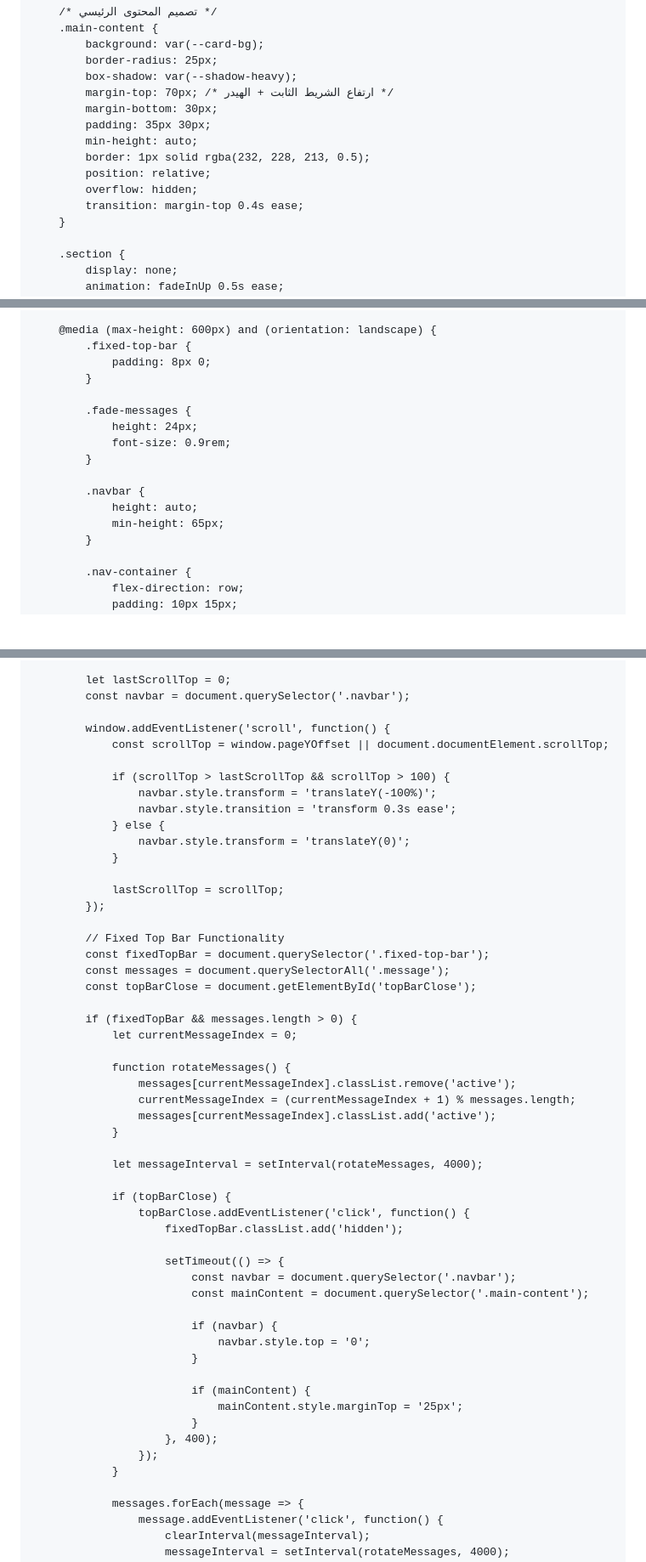
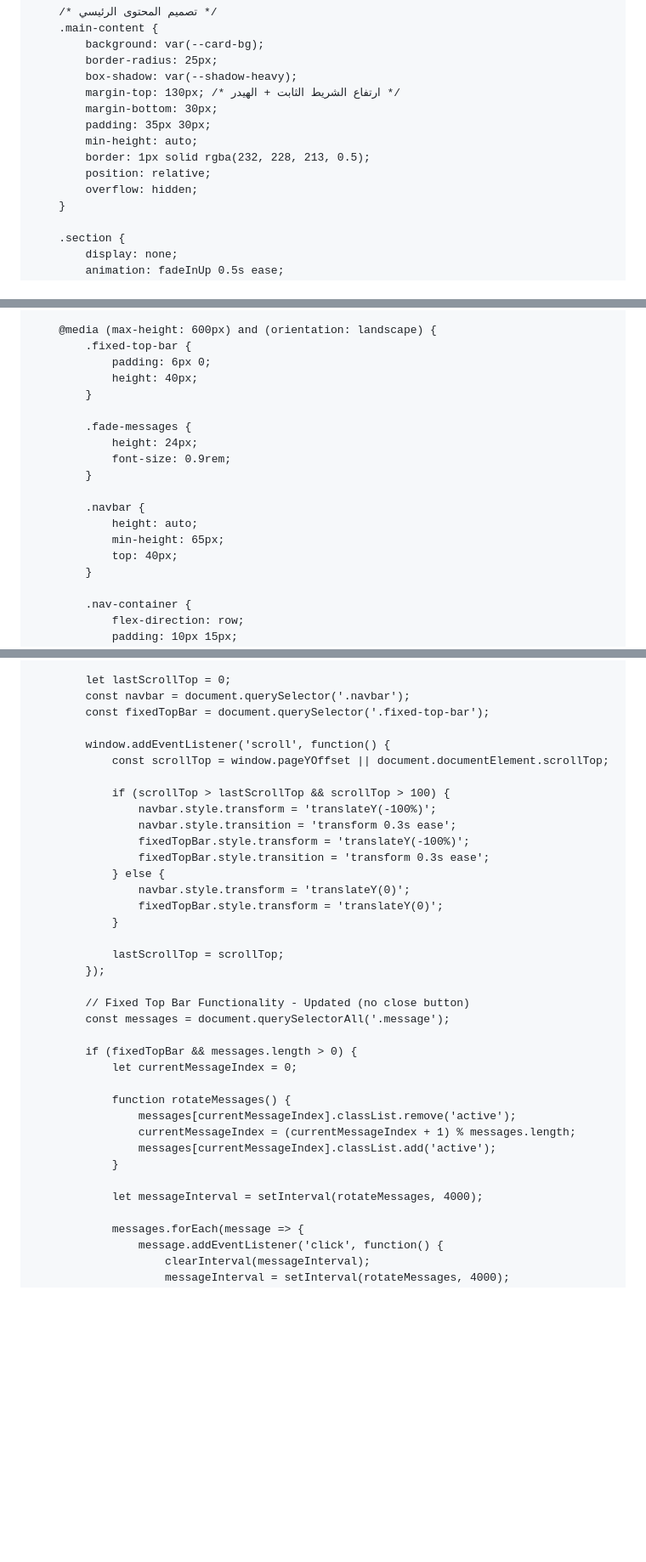
Before and after one commit to visionof2030-pixel/Print, a Markdown page: README.md, 3 parts joined by grey strips. Shown at 85% size. Drawn GitHub-style; blank space fills up the shorter version.

```diff
--- a/README.md
+++ b/README.md
@@ -293,14 +271,13 @@
             background: var(--card-bg);
             border-radius: 25px;
             box-shadow: var(--shadow-heavy);
-            margin-top: 70px; /* ارتفاع الشريط الثابت + الهيدر */
+            margin-top: 130px; /* ارتفاع الشريط الثابت + الهيدر */
             margin-bottom: 30px;
             padding: 35px 30px;
             min-height: auto;
             border: 1px solid rgba(232, 228, 213, 0.5);
             position: relative;
             overflow: hidden;
-            transition: margin-top 0.4s ease;
         }
 
         .section {
@@ -1449,7 +1429,8 @@
 
         @media (max-height: 600px) and (orientation: landscape) {
             .fixed-top-bar {
-                padding: 8px 0;
+                padding: 6px 0;
+                height: 40px;
             }
 
             .fade-messages {
@@ -1460,6 +1441,7 @@
             .navbar {
                 height: auto;
                 min-height: 65px;
+                top: 40px;
             }
 
             .nav-container {
@@ -2220,6 +2198,7 @@
 
             let lastScrollTop = 0;
             const navbar = document.querySelector('.navbar');
+            const fixedTopBar = document.querySelector('.fixed-top-bar');
 
             window.addEventListener('scroll', function() {
                 const scrollTop = window.pageYOffset || document.documentElement.scrollTop;
@@ -2227,17 +2206,18 @@
                 if (scrollTop > lastScrollTop && scrollTop > 100) {
                     navbar.style.transform = 'translateY(-100%)';
                     navbar.style.transition = 'transform 0.3s ease';
+                    fixedTopBar.style.transform = 'translateY(-100%)';
+                    fixedTopBar.style.transition = 'transform 0.3s ease';
                 } else {
                     navbar.style.transform = 'translateY(0)';
+                    fixedTopBar.style.transform = 'translateY(0)';
                 }
 
                 lastScrollTop = scrollTop;
             });
 
-            // Fixed Top Bar Functionality
-            const fixedTopBar = document.querySelector('.fixed-top-bar');
+            // Fixed Top Bar Functionality - Updated (no close button)
             const messages = document.querySelectorAll('.message');
-            const topBarClose = document.getElementById('topBarClose');
 
             if (fixedTopBar && messages.length > 0) {
                 let currentMessageIndex = 0;
@@ -2249,25 +2229,6 @@
                 }
 
                 let messageInterval = setInterval(rotateMessages, 4000);
-
-                if (topBarClose) {
-                    topBarClose.addEventListener('click', function() {
-                        fixedTopBar.classList.add('hidden');
-
-                        setTimeout(() => {
-                            const navbar = document.querySelector('.navbar');
-                            const mainContent = document.querySelector('.main-content');
-
-                            if (navbar) {
-                                navbar.style.top = '0';
-                            }
-
-                            if (mainContent) {
-                                mainContent.style.marginTop = '25px';
-                            }
-                        }, 400);
-                    });
-                }
 
                 messages.forEach(message => {
                     message.addEventListener('click', function() {
```
Also changed, not shown: other parts of README.md (+29 -52 lines).
